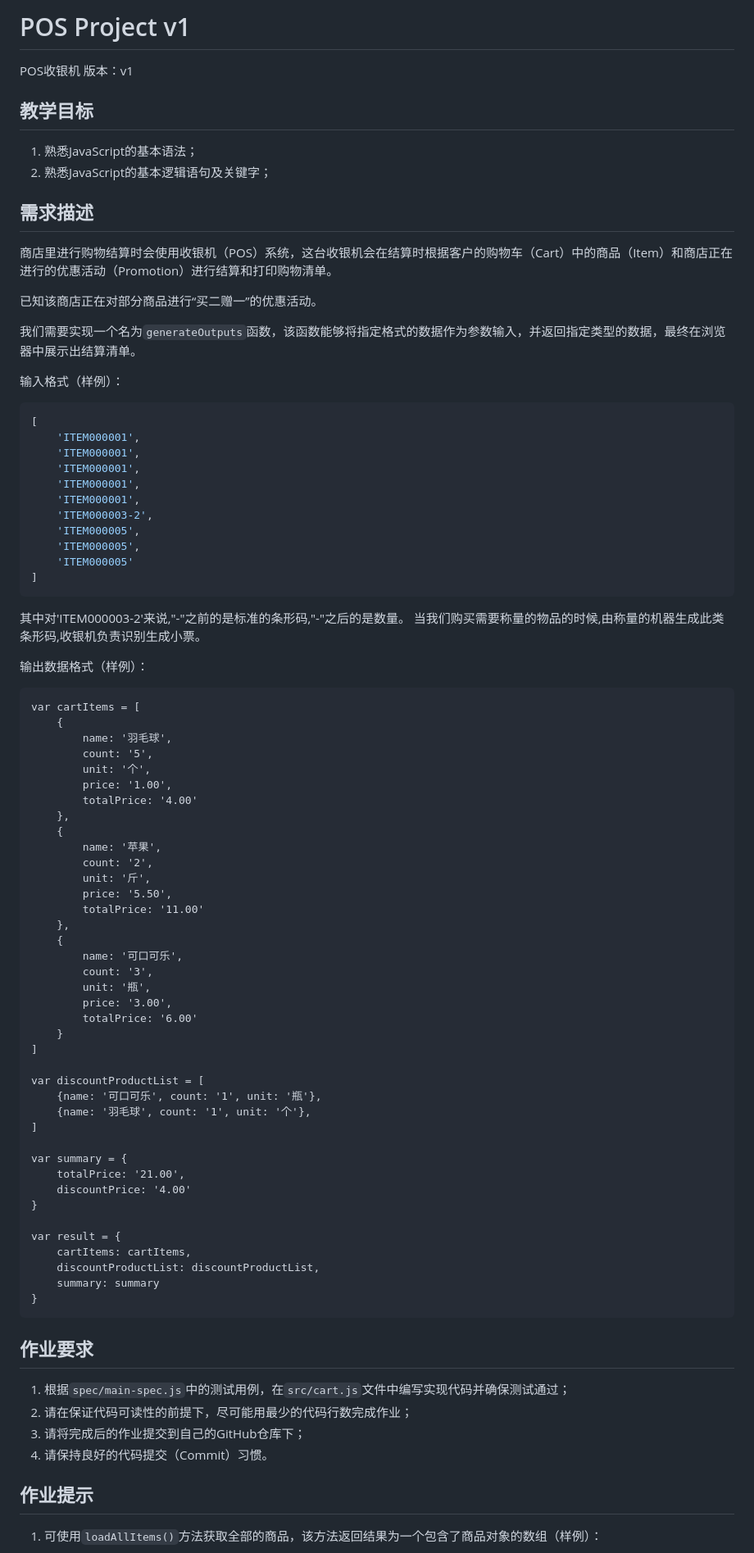
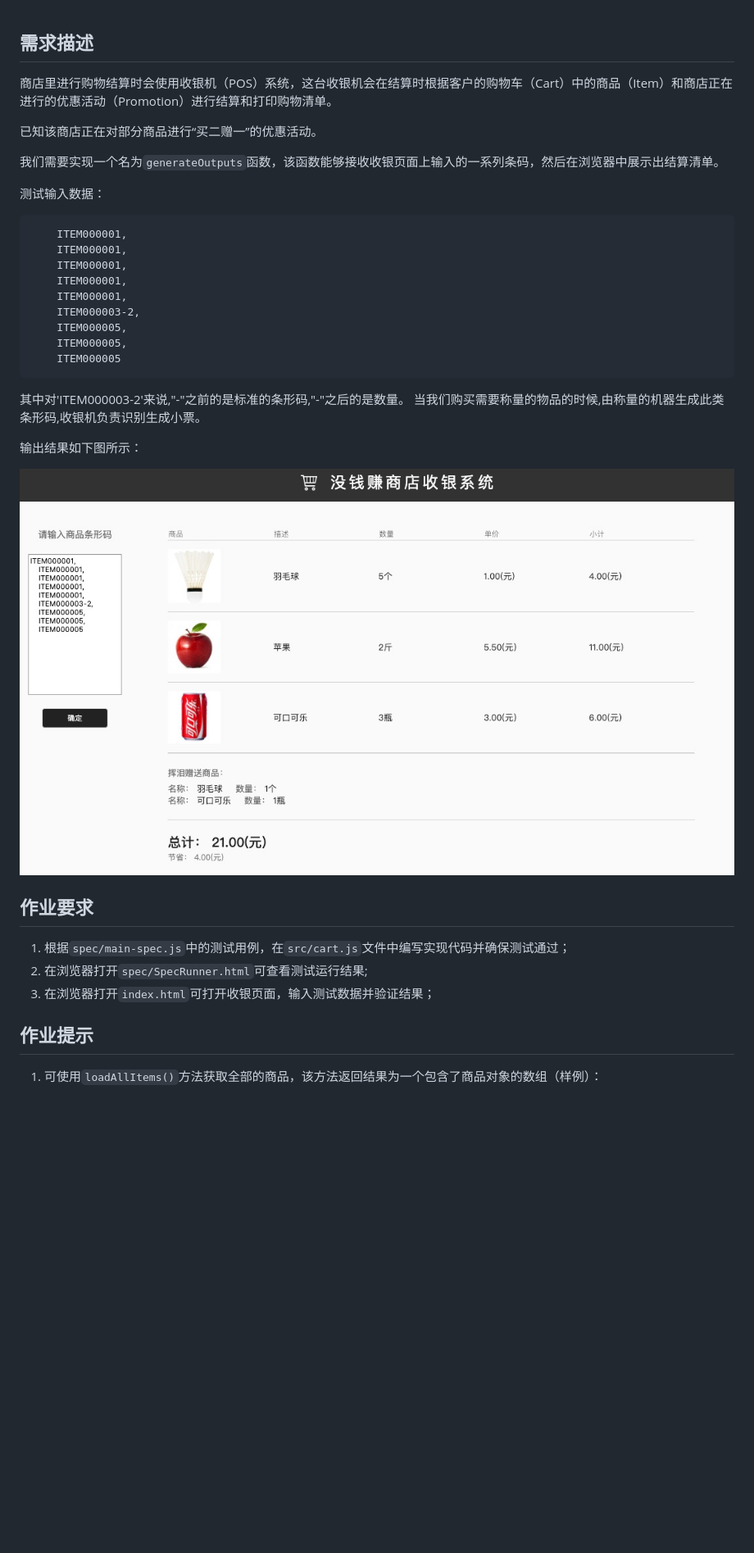
Before and after one commit to zaypen-community-sharing/pos-page, a Markdown page: README.md, the part around the change printed below. Shown: that part at 82% size. Rendered like a GitHub page; pictures changed too: imgs/expect-result.jpg (added); blank space fills up the shorter version.

````diff
--- a/README.md
+++ b/README.md
@@ -1,89 +1,39 @@
-# POS Project v1
-
-POS收银机 版本：v1
-
-## 教学目标
-
-1. 熟悉JavaScript的基本语法；
-2. 熟悉JavaScript的基本逻辑语句及关键字；
-
 ## 需求描述
 
 商店里进行购物结算时会使用收银机（POS）系统，这台收银机会在结算时根据客户的购物车（Cart）中的商品（Item）和商店正在进行的优惠活动（Promotion）进行结算和打印购物清单。
 
 已知该商店正在对部分商品进行“买二赠一”的优惠活动。
 
-我们需要实现一个名为```generateOutputs```函数，该函数能够将指定格式的数据作为参数输入，并返回指定类型的数据，最终在浏览器中展示出结算清单。
+我们需要实现一个名为```generateOutputs```函数，该函数能够接收收银页面上输入的一系列条码，然后在浏览器中展示出结算清单。
 
-输入格式（样例）：
+测试输入数据：
 
-```javascript
-[
-    'ITEM000001',
-    'ITEM000001',
-    'ITEM000001',
-    'ITEM000001',
-    'ITEM000001',
-    'ITEM000003-2',
-    'ITEM000005',
-    'ITEM000005',
-    'ITEM000005'
-]
 ```
+    ITEM000001,
+    ITEM000001,
+    ITEM000001,
+    ITEM000001,
+    ITEM000001,
+    ITEM000003-2,
+    ITEM000005,
+    ITEM000005,
+    ITEM000005
+```
+
 其中对'ITEM000003-2'来说,"-"之前的是标准的条形码,"-"之后的是数量。
 当我们购买需要称量的物品的时候,由称量的机器生成此类条形码,收银机负责识别生成小票。
 
 
-输出数据格式（样例）：
+输出结果如下图所示：
 
-```
-var cartItems = [
-    {
-        name: '羽毛球',
-        count: '5',
-        unit: '个',
-        price: '1.00',
-        totalPrice: '4.00'
-    },
-    {
-        name: '苹果',
-        count: '2',
-        unit: '斤',
-        price: '5.50',
-        totalPrice: '11.00'
-    },
-    {
-        name: '可口可乐',
-        count: '3',
-        unit: '瓶',
-        price: '3.00',
-        totalPrice: '6.00'
-    }
-]
-
-var discountProductList = [
-    {name: '可口可乐', count: '1', unit: '瓶'},
-    {name: '羽毛球', count: '1', unit: '个'},
-]
-
-var summary = {
-    totalPrice: '21.00',
-    discountPrice: '4.00'
-}
-
-var result = {
-    cartItems: cartItems,
-    discountProductList: discountProductList,
-    summary: summary
-}
-```
+![](./imgs/expect-result.jpg)
 
 ## 作业要求
 
 1. 根据```spec/main-spec.js```中的测试用例，在```src/cart.js```文件中编写实现代码并确保测试通过；
-2. 请在保证代码可读性的前提下，尽可能用最少的代码行数完成作业；
-3. 请将完成后的作业提交到自己的GitHub仓库下；
-4. 请保持良好的代码提交（Commit）习惯。
+2. 在浏览器打开```spec/SpecRunner.html```可查看测试运行结果;
+3. 在浏览器打开```index.html```可打开收银页面，输入测试数据并验证结果；
+
 
 ## 作业提示
 
````
Also changed, not shown: other parts of README.md (+0 -2 lines), 2 other files.
